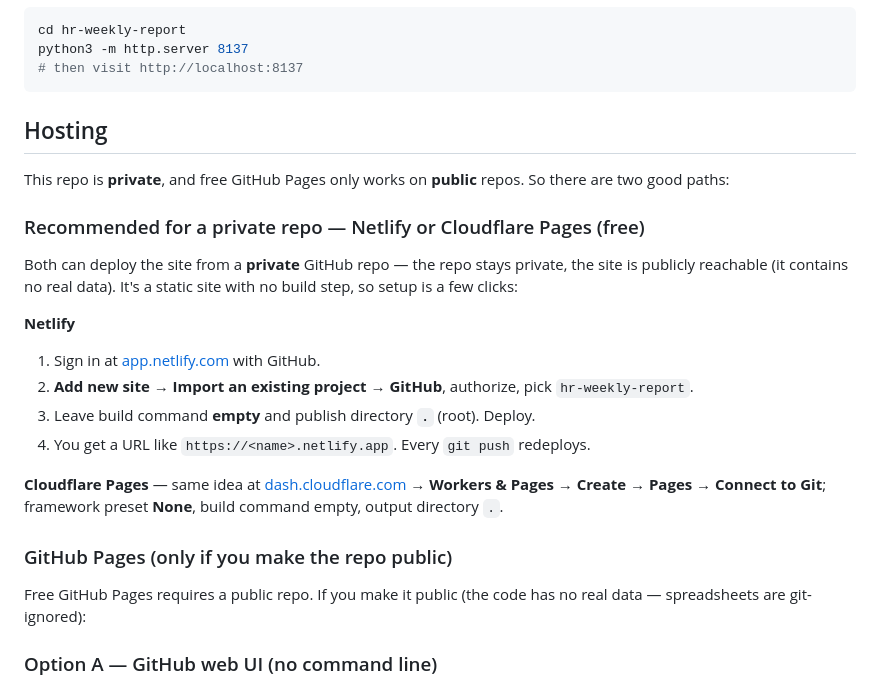
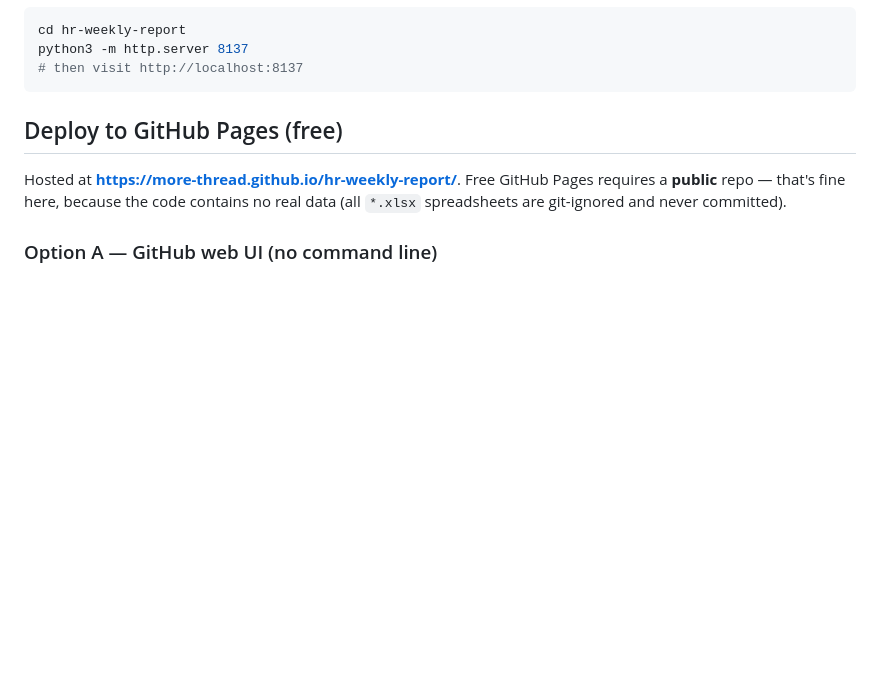
Before and after one commit to more-thread/hr-worklog, a Markdown page: README.md, the part around the change. Rendered like a GitHub page; blank space fills up the shorter version.

Commit message:
Revert to GitHub Pages hosting (public repo); drop Netlify docs
Co-Authored-By: Claude Opus 4.8 <noreply@anthropic.com>

````diff
--- a/README.md
+++ b/README.md
@@ -88,33 +88,11 @@ python3 -m http.server 8137
 # then visit http://localhost:8137
 ```
 
-## Hosting
+## Deploy to GitHub Pages (free)
 
-This repo is **private**, and free GitHub Pages only works on **public** repos.
-So there are two good paths:
-
-### Recommended for a private repo — Netlify or Cloudflare Pages (free)
-
-Both can deploy the site from a **private** GitHub repo — the repo stays private,
-the site is publicly reachable (it contains no real data). It's a static site with
-no build step, so setup is a few clicks:
-
-**Netlify**
-1. Sign in at [app.netlify.com](https://app.netlify.com) with GitHub.
-2. **Add new site → Import an existing project → GitHub**, authorize, pick
-   `hr-weekly-report`.
-3. Leave build command **empty** and publish directory **`.`** (root). Deploy.
-4. You get a URL like `https://<name>.netlify.app`. Every `git push` redeploys.
-
-**Cloudflare Pages** — same idea at
-[dash.cloudflare.com](https://dash.cloudflare.com) → **Workers & Pages → Create →
-Pages → Connect to Git**; framework preset **None**, build command empty, output
-directory `.`.
-
-### GitHub Pages (only if you make the repo public)
-
-Free GitHub Pages requires a public repo. If you make it public (the code has no
-real data — spreadsheets are git-ignored):
+Hosted at **https://more-thread.github.io/hr-weekly-report/**. Free GitHub Pages
+requires a **public** repo — that's fine here, because the code contains no real
+data (all `*.xlsx` spreadsheets are git-ignored and never committed).
 
 ### Option A — GitHub web UI (no command line)
 
````
